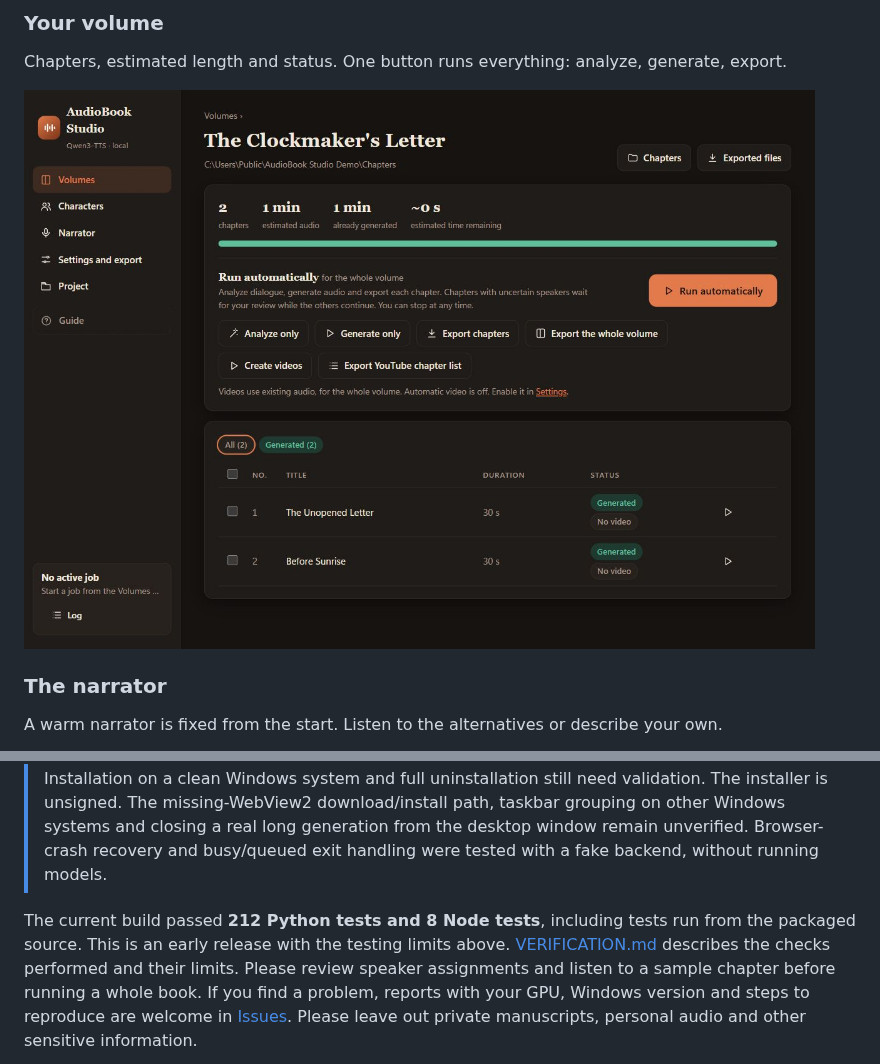
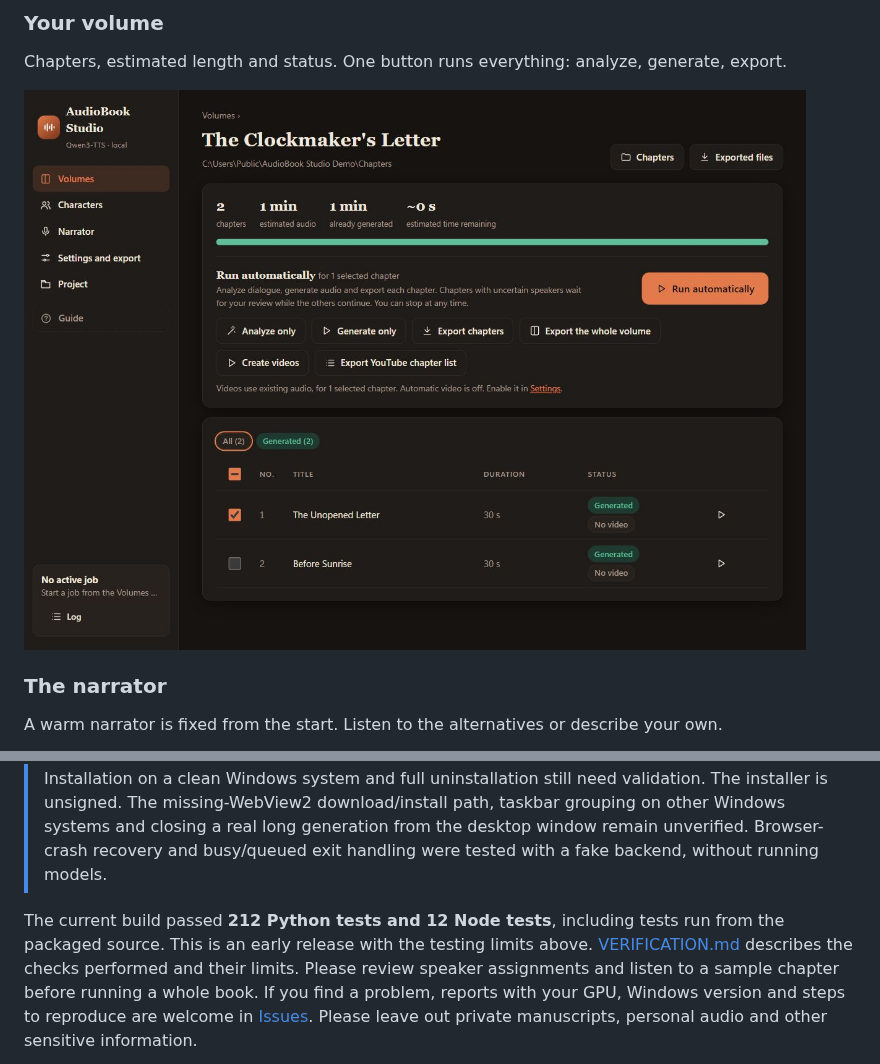
Before and after one commit to Blacke07/AudioBook-Studio-AI-TTS, a Markdown page: README.md, 2 parts joined by grey strips. GitHub-like rendering; pictures changed too: docs/screenshots/volume.png.

```diff
--- a/README.md
+++ b/README.md
@@ -392,7 +392,7 @@ Running `app.py` directly for development still opens the normal browser.
 > long generation from the desktop window remain unverified. Browser-crash recovery and busy/queued exit
 > handling were tested with a fake backend, without running models.
 
-The current build passed **212 Python tests and 8 Node tests**, including tests run from the packaged source.
+The current build passed **212 Python tests and 12 Node tests**, including tests run from the packaged source.
 This is an early release with the testing limits above. [VERIFICATION.md](VERIFICATION.md) describes the checks performed
 and their limits. Please review speaker assignments and listen to a sample chapter before running a whole book.
 If you find a problem, reports with your GPU, Windows version and steps to reproduce are welcome in
```
Also changed, not shown: VERIFICATION.md (+11 -1 lines), docs/BUILD.md (+1 -1 lines), 3 other files.
